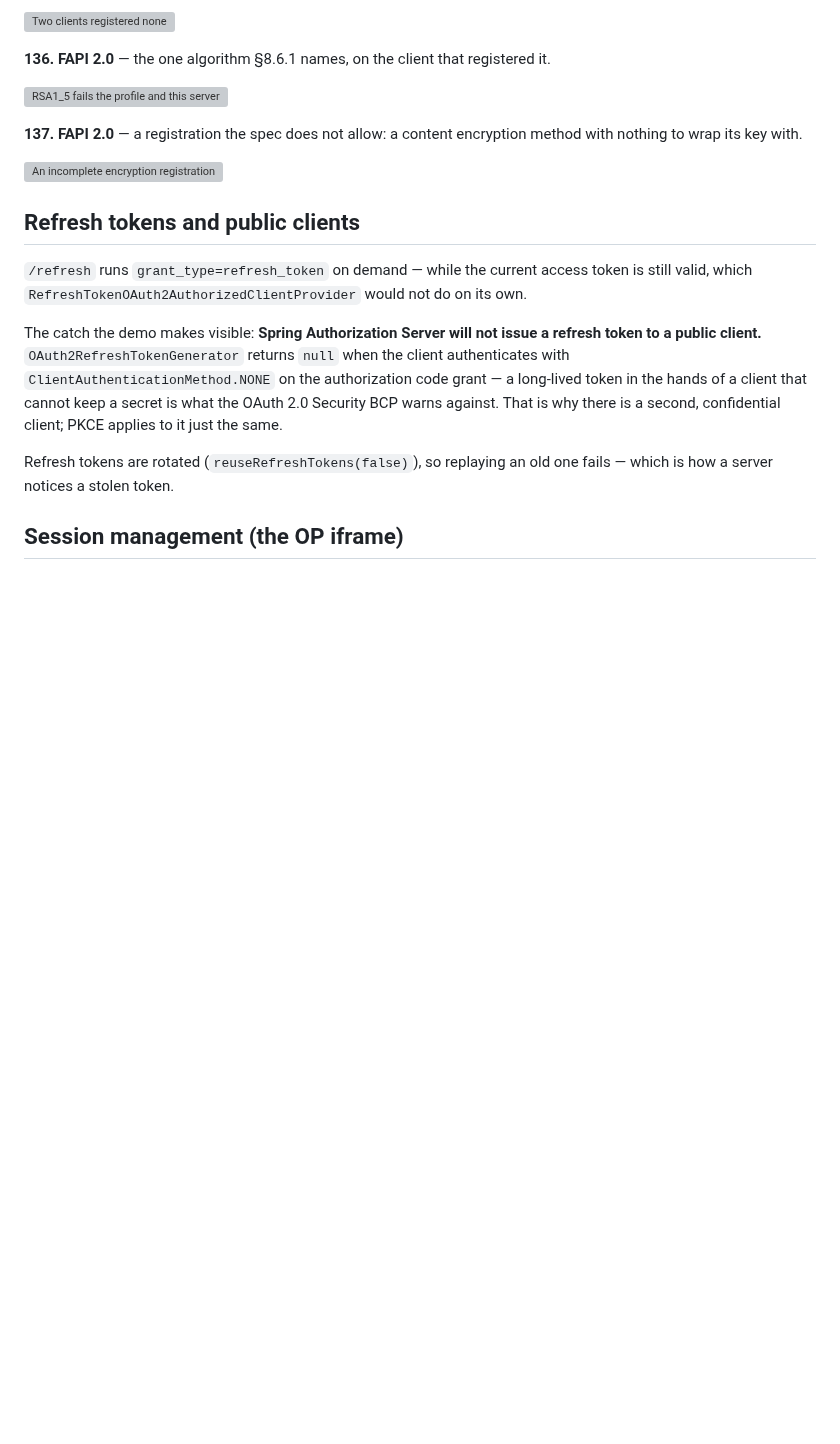
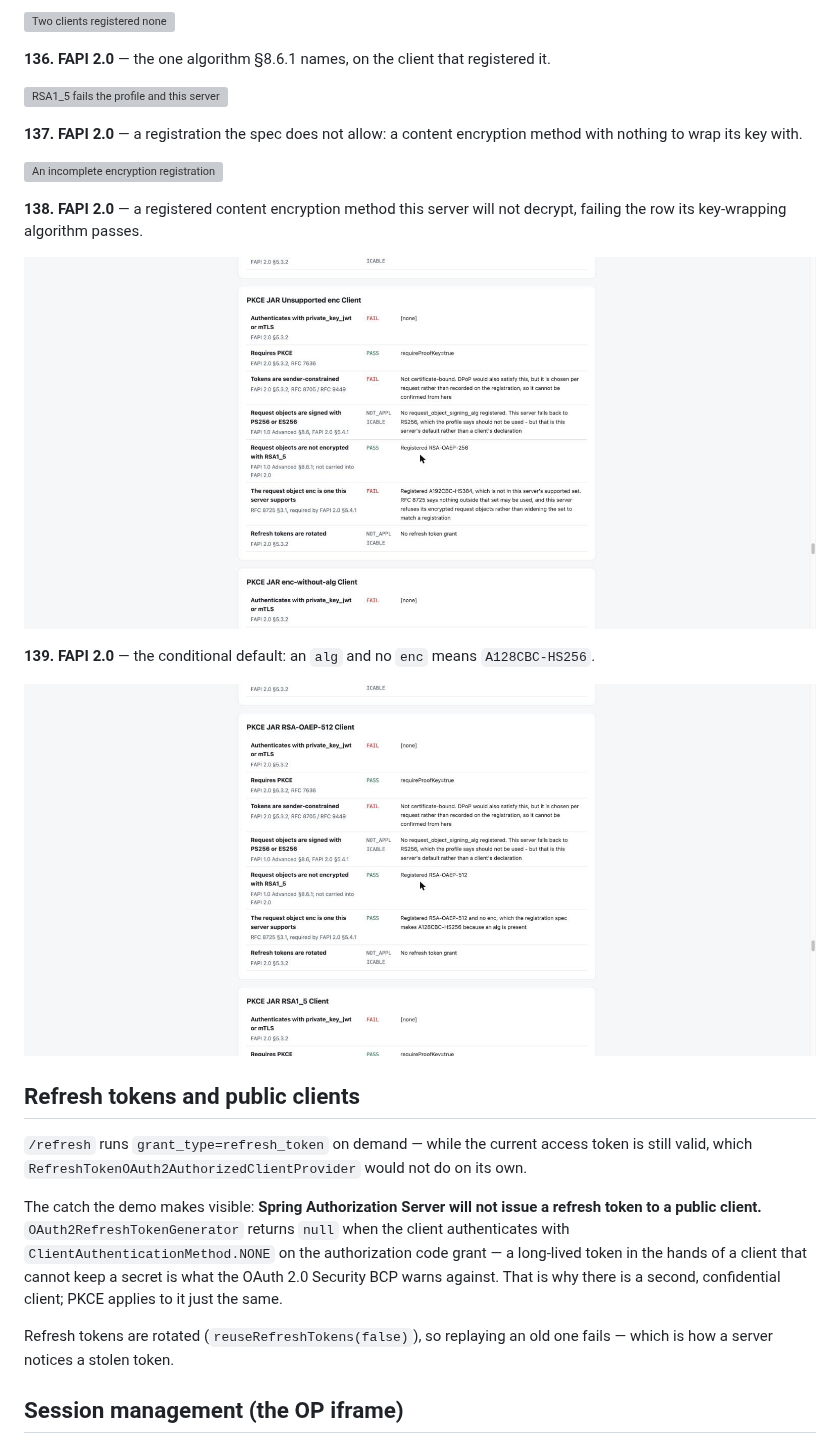
Before and after one commit to hendisantika/spring-boot-oauth2-pkce-demo, a Markdown page: README.md, the part around one of its changes. GitHub-like rendering; pictures changed too: docs/images/138-fapi-enc-unsupported.png (added), docs/images/139-fapi-enc-default.png (added); blank space fills up the shorter version; grey boxes are pictures that could not be loaded.

```diff
--- a/README.md
+++ b/README.md
@@ -733,6 +733,15 @@ to wrap its key with.
 
 ![An incomplete encryption registration](docs/images/137-fapi-encryption-incomplete.png)
 
+**138. FAPI 2.0** — a registered content encryption method this server will not decrypt, failing the
+row its key-wrapping algorithm passes.
+
+![An enc outside the supported set](docs/images/138-fapi-enc-unsupported.png)
+
+**139. FAPI 2.0** — the conditional default: an `alg` and no `enc` means `A128CBC-HS256`.
+
+![The enc default applied](docs/images/139-fapi-enc-default.png)
+
 ## Refresh tokens and public clients
 
 `/refresh` runs `grant_type=refresh_token` on demand — while the current access token is still
```
Also changed, not shown: other parts of README.md (+34 -0 lines).
